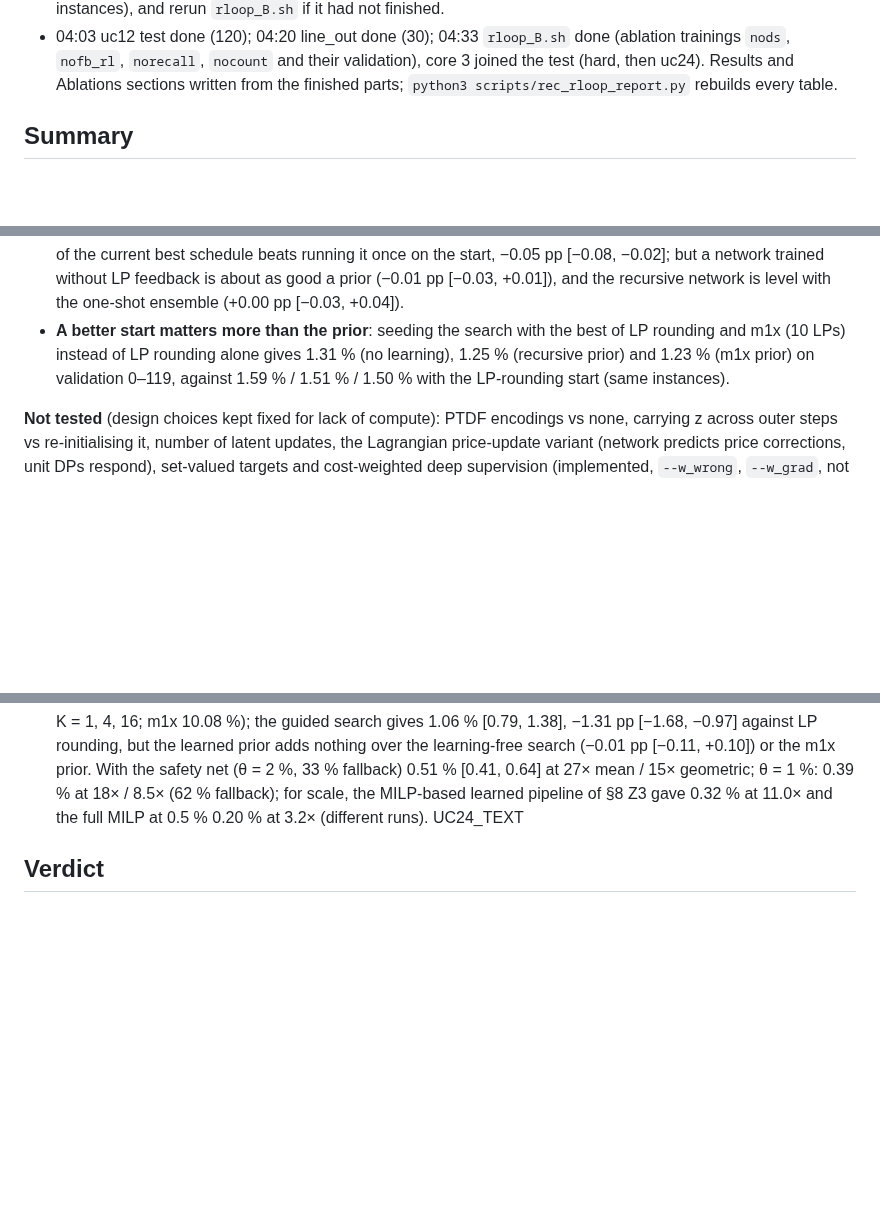
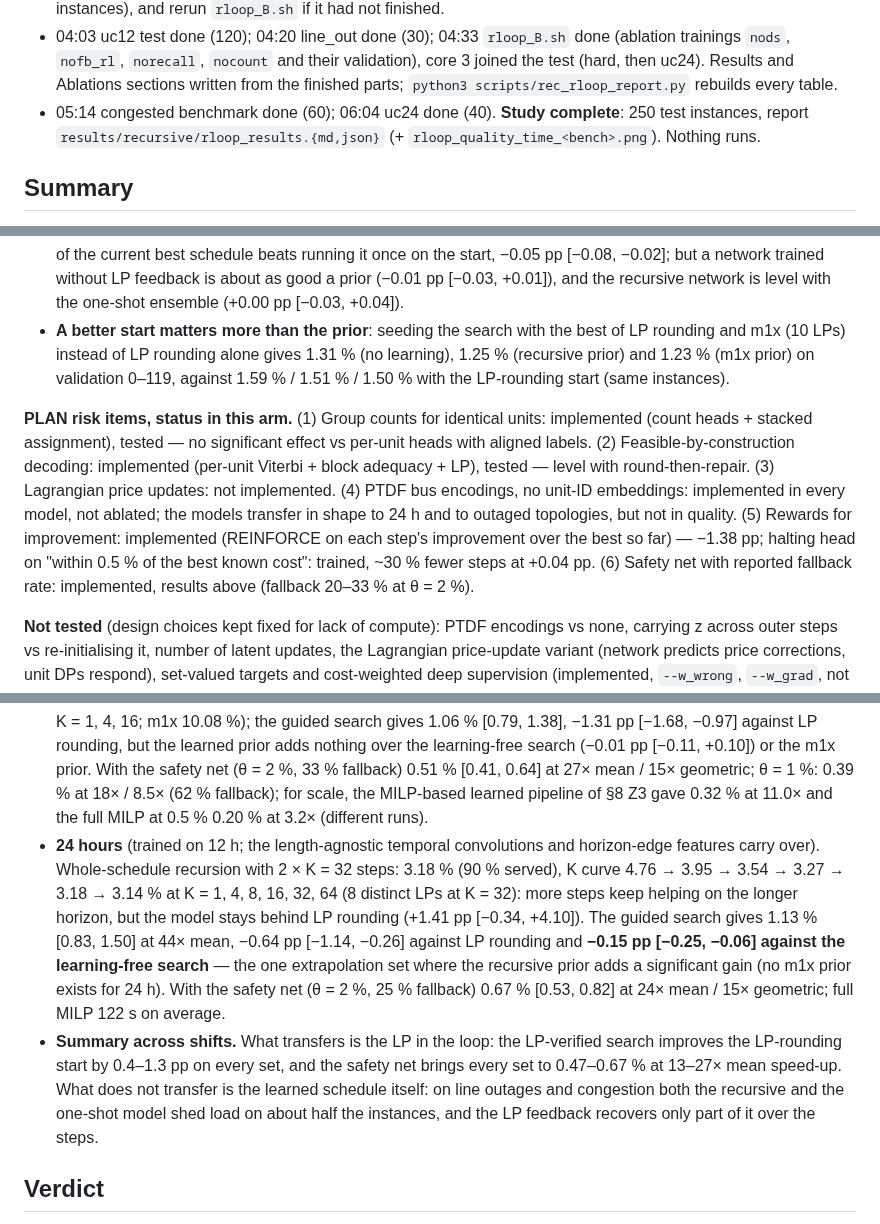
Before and after one commit to Xyrro/power-grid, a Markdown page: docs/recursive/rloop.md, 3 parts joined by grey strips. Drawn GitHub-style; blank space fills up the shorter version.

```diff
--- a/docs/recursive/rloop.md
+++ b/docs/recursive/rloop.md
@@ -55,6 +55,8 @@ Checkpoints and logs (git-ignored): `data/generated/recursive/rloop/`.*
 - 04:03 uc12 test done (120); 04:20 line_out done (30); 04:33 `rloop_B.sh` done (ablation trainings `nods`, `nofb_rl`,
   `norecall`, `nocount` and their validation), core 3 joined the test (hard, then uc24). Results and Ablations
   sections written from the finished parts; `python3 scripts/rec_rloop_report.py` rebuilds every table.
+- 05:14 congested benchmark done (60); 06:04 uc24 done (40). **Study complete**: 250 test instances, report
+  `results/recursive/rloop_results.{md,json}` (+ `rloop_quality_time_<bench>.png`). Nothing runs.
 
 ## Summary
 
@@ -348,6 +364,15 @@ ranks block moves of an LP-verified local search started from the LP-rounding sc
   instead of LP rounding alone gives 1.31 % (no learning), 1.25 % (recursive prior) and 1.23 % (m1x prior) on
   validation 0–119, against 1.59 % / 1.51 % / 1.50 % with the LP-rounding start (same instances).
 
+**PLAN risk items, status in this arm.** (1) Group counts for identical units: implemented (count heads + stacked
+assignment), tested — no significant effect vs per-unit heads with aligned labels. (2) Feasible-by-construction
+decoding: implemented (per-unit Viterbi + block adequacy + LP), tested — level with round-then-repair. (3) Lagrangian
+price updates: not implemented. (4) PTDF bus encodings, no unit-ID embeddings: implemented in every model, not
+ablated; the models transfer in shape to 24 h and to outaged topologies, but not in quality. (5) Rewards for
+improvement: implemented (REINFORCE on each step's improvement over the best so far) — −1.38 pp; halting head on
+"within 0.5 % of the best known cost": trained, ~30 % fewer steps at +0.04 pp. (6) Safety net with reported fallback
+rate: implemented, results above (fallback 20–33 % at θ = 2 %).
+
 **Not tested** (design choices kept fixed for lack of compute): PTDF encodings vs none, carrying z across outer steps
 vs re-initialising it, number of latent updates, the Lagrangian price-update variant (network predicts price
 corrections, unit DPs respond), set-valued targets and cost-weighted deep supervision (implemented, `--w_wrong`,
@@ -380,7 +405,17 @@ UC24_ROW
   safety net (θ = 2 %, 33 % fallback) 0.51 % [0.41, 0.64] at 27× mean / 15× geometric; θ = 1 %: 0.39 % at 18× / 8.5×
   (62 % fallback); for scale, the MILP-based learned pipeline of §8 Z3 gave 0.32 % at 11.0× and the full MILP at 0.5 %
   0.20 % at 3.2× (different runs).
-UC24_TEXT
+* **24 hours** (trained on 12 h; the length-agnostic temporal convolutions and horizon-edge features carry over).
+  Whole-schedule recursion with 2 × K = 32 steps: 3.18 % (90 % served), K curve 4.76 → 3.95 → 3.54 → 3.27 → 3.18 →
+  3.14 % at K = 1, 4, 8, 16, 32, 64 (8 distinct LPs at K = 32): more steps keep helping on the longer horizon, but the
+  model stays behind LP rounding (+1.41 pp [−0.34, +4.10]). The guided search gives 1.13 % [0.83, 1.50] at 44× mean,
+  −0.64 pp [−1.14, −0.26] against LP rounding and **−0.15 pp [−0.25, −0.06] against the learning-free search** — the
+  one extrapolation set where the recursive prior adds a significant gain (no m1x prior exists for 24 h). With the
+  safety net (θ = 2 %, 25 % fallback) 0.67 % [0.53, 0.82] at 24× mean / 15× geometric; full MILP 122 s on average.
+* **Summary across shifts.** What transfers is the LP in the loop: the LP-verified search improves the LP-rounding start
+  by 0.4–1.3 pp on every set, and the safety net brings every set to 0.47–0.67 % at 13–27× mean speed-up. What does
+  not transfer is the learned schedule itself: on line outages and congestion both the recursive and the one-shot
+  model shed load on about half the instances, and the LP feedback recovers only part of it over the steps.
 
 ## Verdict
 
```
Also changed, not shown: other parts of docs/recursive/rloop.md (+33 -17 lines), results/recursive/rloop_results.md (+110 -110 lines), results/recursive/rloop_quality_time_uc24.png, 2 other files.
